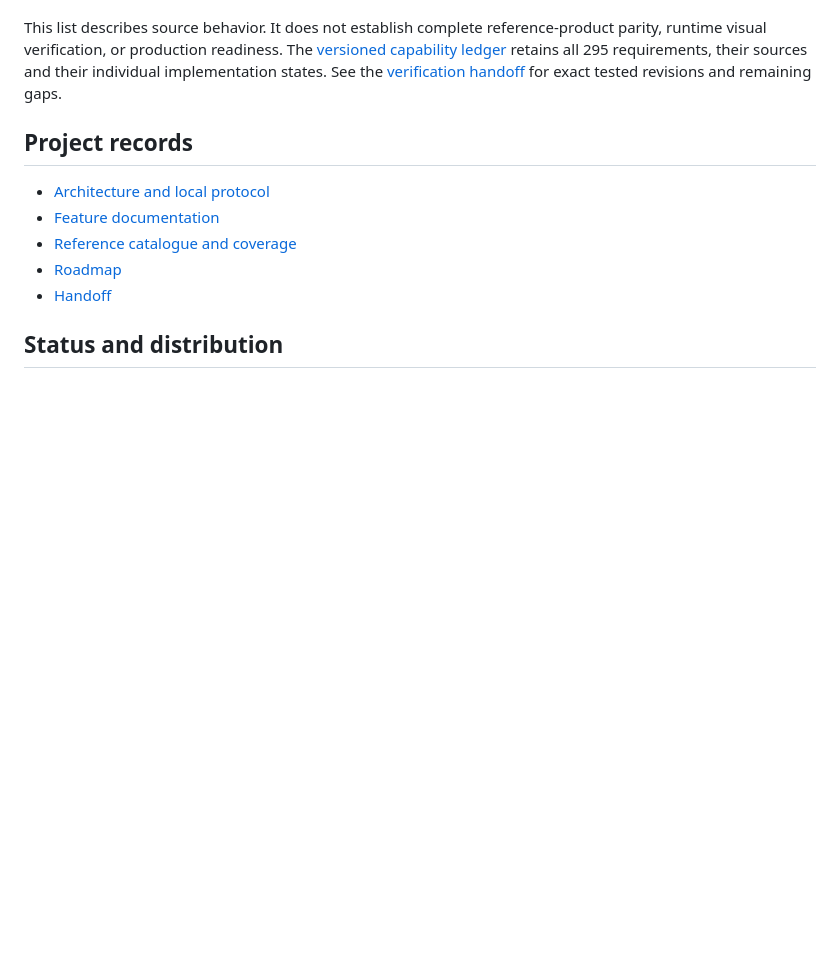
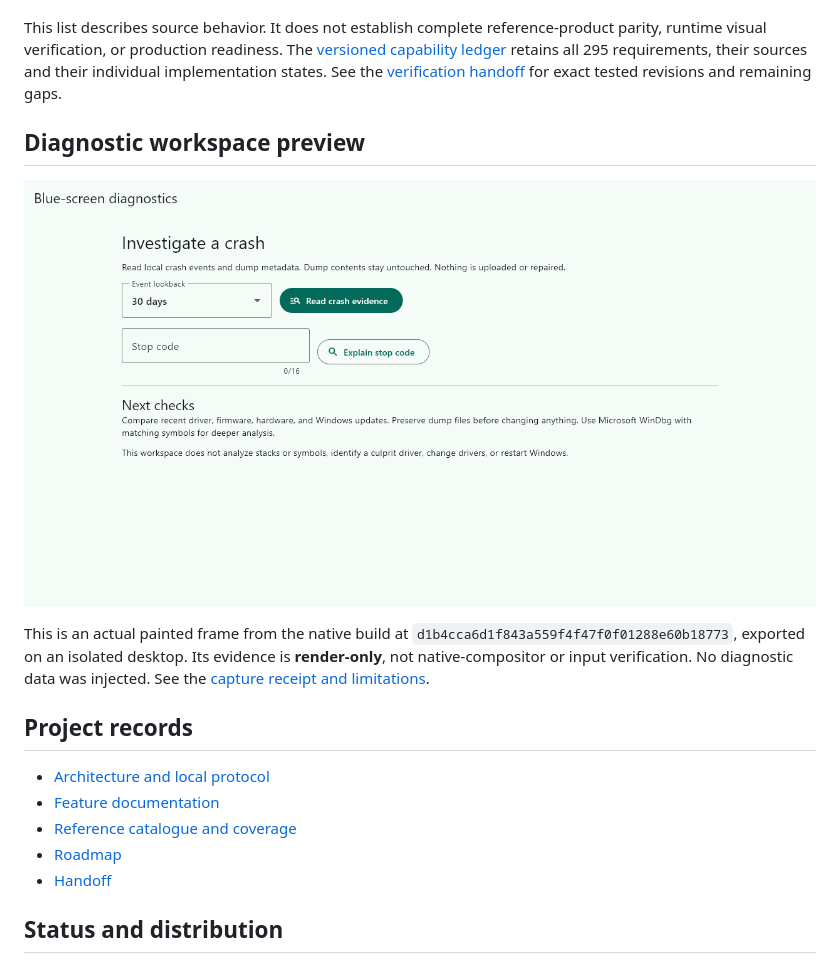
Before and after one commit to Ding-Ding-Projects/material-system-care, a Markdown page: README.md, the part around the change. GitHub-like rendering; pictures changed too: docs/captures/diagnostics-idle.png (added); blank space fills up the shorter version.

```diff
--- a/README.md
+++ b/README.md
@@ -28,6 +28,12 @@ The current source provides a working foundation, with these operation families:
 
 This list describes source behavior. It does not establish complete reference-product parity, runtime visual verification, or production readiness. The [versioned capability ledger](contracts/capabilities.json) retains all 295 requirements, their sources and their individual implementation states. See the [verification handoff](HANDOFF.md) for exact tested revisions and remaining gaps.
 
+## Diagnostic workspace preview
+
+![Built blue-screen diagnostics workspace in English and light theme](docs/captures/diagnostics-idle.png)
+
+This is an actual painted frame from the native build at `d1b4cca6d1f843a559f4f47f0f01288e60b18773`, exported on an isolated desktop. Its evidence is **render-only**, not native-compositor or input verification. No diagnostic data was injected. See the [capture receipt and limitations](docs/captures/README.md).
+
 ## Project records
 
 - [Architecture and local protocol](contracts/engine-protocol.md)
```
Also changed, not shown: CLOSEOUT_PROMPT.md (+4 -4 lines), HANDOFF.md (+4 -0 lines), docs/captures/README.md (added, +11 -0 lines), 5 other files.
